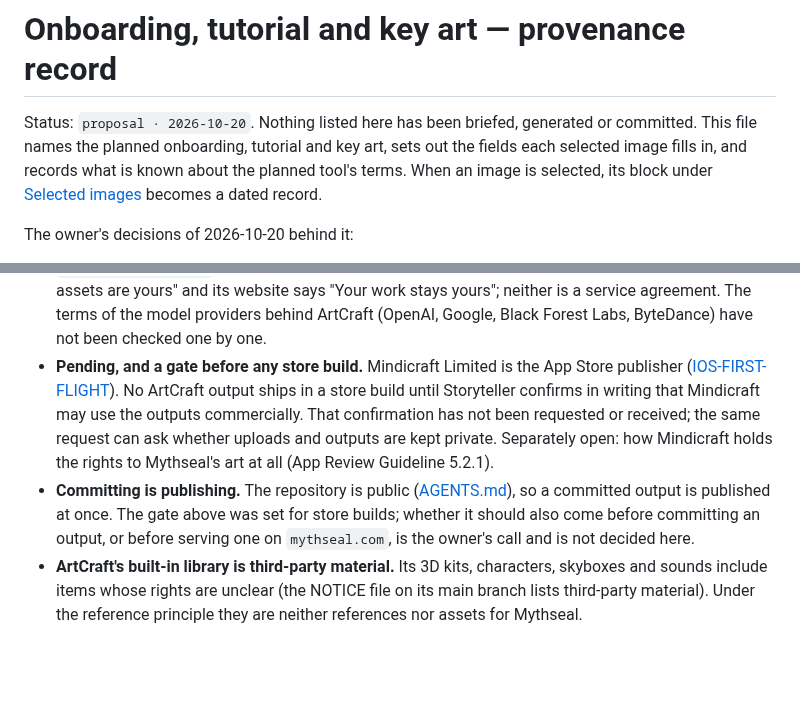
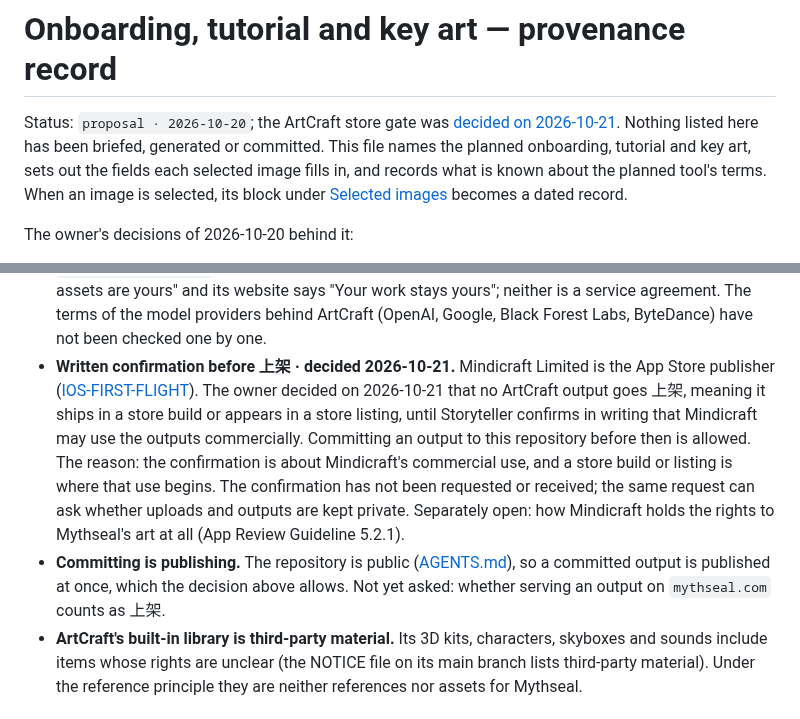
Before and after one commit to cambridgetcg/mythseal, a Markdown page: docs/ART-ONBOARDING.md, 2 parts joined by grey strips. GitHub-like rendering; blank space fills up the shorter version.

Commit message:
Record the owner's ArtCraft gate: confirmation before 上架
On 2026-10-21 the owner answered the open question in
docs/ART-ONBOARDING.md: Storyteller's written commercial-use
confirmation must come before 上架, meaning before an ArtCraft output
ships in a store build or appears in a store listing. Committing an
output to the public repository before then is allowed. The record
gives the reason (the confirmation covers Mindicraft's commercial use,
and a store build or listing is where that use begins) and leaves one
line open: whether serving an output on mythseal.com counts as 上架 was
not asked.

The status line, the ART.md pointer and the docs/README.md row now say
"store build or listing" and carry the decision date.

Co-Authored-By: Claude Opus 5.5 (1M context) <noreply@anthropic.com>

```diff
--- a/docs/ART-ONBOARDING.md
+++ b/docs/ART-ONBOARDING.md
@@ -1,7 +1,8 @@
 # Onboarding, tutorial and key art — provenance record
 
-Status: `proposal · 2026-10-20`. Nothing listed here has been briefed,
-generated or committed. This file names the planned onboarding, tutorial and
+Status: `proposal · 2026-10-20`; the ArtCraft store gate was
+[decided on 2026-10-21](#artcraft-what-is-known-and-what-is-pending). Nothing
+listed here has been briefed, generated or committed. This file names the planned onboarding, tutorial and
 key art, sets out the fields each selected image fills in, and records what is
 known about the planned tool's terms. When an image is selected, its block
 under [Selected images](#selected-images) becomes a dated record.
@@ -124,19 +125,21 @@ signed in to or generated for this record.
   stays yours"; neither is a service agreement. The terms of the model
   providers behind ArtCraft (OpenAI, Google, Black Forest Labs, ByteDance) have
   not been checked one by one.
-- **Pending, and a gate before any store build.** Mindicraft Limited is the App
-  Store publisher ([IOS-FIRST-FLIGHT](IOS-FIRST-FLIGHT.md)). No ArtCraft output
-  ships in a store build until Storyteller confirms in writing that Mindicraft
-  may use the outputs commercially. That confirmation has not been requested or
+- **Written confirmation before 上架 · decided 2026-10-21.** Mindicraft
+  Limited is the App Store publisher ([IOS-FIRST-FLIGHT](IOS-FIRST-FLIGHT.md)).
+  The owner decided on 2026-10-21 that no ArtCraft output goes 上架, meaning
+  it ships in a store build or appears in a store listing, until Storyteller
+  confirms in writing that Mindicraft may use the outputs commercially.
+  Committing an output to this repository before then is allowed. The reason:
+  the confirmation is about Mindicraft's commercial use, and a store build or
+  listing is where that use begins. The confirmation has not been requested or
   received; the same request can ask whether uploads and outputs are kept
-  private. Separately open: how
-  Mindicraft holds the rights to Mythseal's art at all (App Review Guideline
-  5.2.1).
+  private. Separately open: how Mindicraft holds the rights to Mythseal's art
+  at all (App Review Guideline 5.2.1).
 - **Committing is publishing.** The repository is public
-  ([AGENTS.md](../AGENTS.md)), so a committed output is published at once. The
-  gate above was set for store builds; whether it should also come before
-  committing an output, or before serving one on `mythseal.com`, is the
-  owner's call and is not decided here.
+  ([AGENTS.md](../AGENTS.md)), so a committed output is published at once,
+  which the decision above allows. Not yet asked: whether serving an output on
+  `mythseal.com` counts as 上架.
 - **ArtCraft's built-in library is third-party material.** Its 3D kits,
   characters, skyboxes and sounds include items whose rights are unclear (the
   NOTICE file on its main branch lists third-party material). Under the
```
Also changed, not shown: docs/ART.md (+2 -1 lines), docs/README.md (+1 -1 lines).
